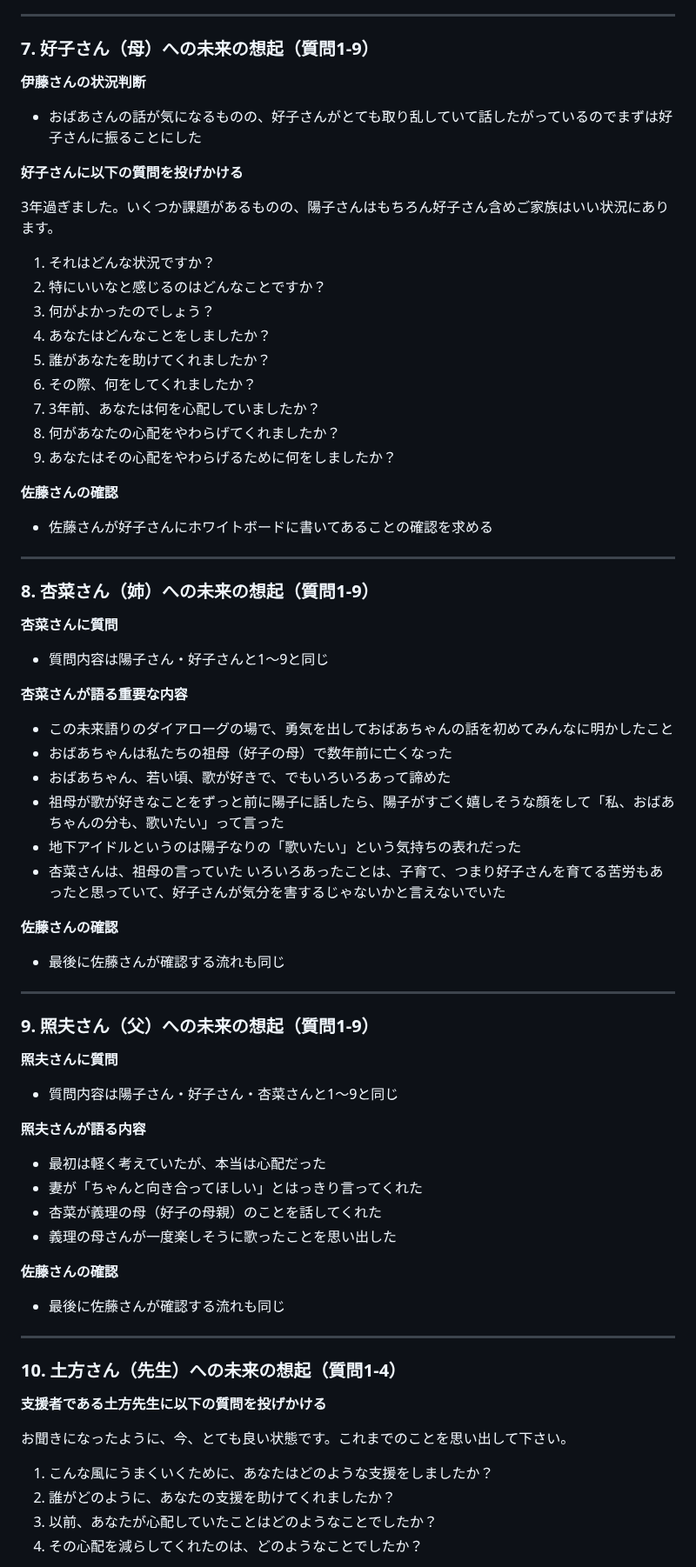
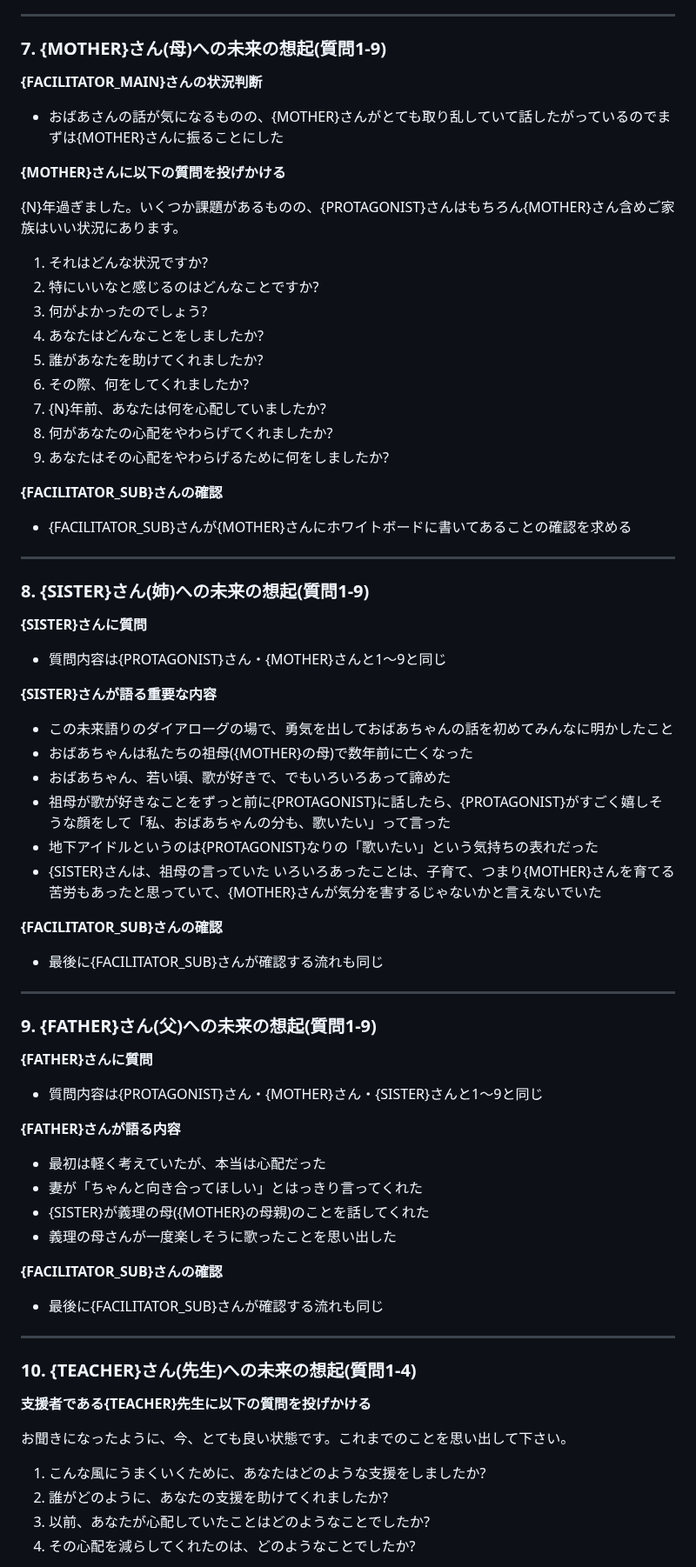
Before and after one commit to warumonogakari/warumono, a Markdown page: prompts/prompt_AnticipationDialogue.md, the part around one of its changes. Shown at 87% size. GitHub-like rendering.

```diff
--- a/prompts/prompt_AnticipationDialogue.md
+++ b/prompts/prompt_AnticipationDialogue.md
@@ -190,72 +213,72 @@ https://note.com/yuichi___/n/n31b36d08c555
 
 ---
 
-### 7. 好子さん（母）への未来の想起（質問1-9）
+### 7. {MOTHER}さん(母)への未来の想起(質問1-9)
 
-**伊藤さんの状況判断**
-- おばあさんの話が気になるものの、好子さんがとても取り乱していて話したがっているのでまずは好子さんに振ることにした
+**{FACILITATOR_MAIN}さんの状況判断**
+- おばあさんの話が気になるものの、{MOTHER}さんがとても取り乱していて話したがっているのでまずは{MOTHER}さんに振ることにした
 
-**好子さんに以下の質問を投げかける**
+**{MOTHER}さんに以下の質問を投げかける**
 
-3年過ぎました。いくつか課題があるものの、陽子さんはもちろん好子さん含めご家族はいい状況にあります。
+{N}年過ぎました。いくつか課題があるものの、{PROTAGONIST}さんはもちろん{MOTHER}さん含めご家族はいい状況にあります。
 
-1. それはどんな状況ですか？
-2. 特にいいなと感じるのはどんなことですか？
-3. 何がよかったのでしょう？
-4. あなたはどんなことをしましたか？
-5. 誰があなたを助けてくれましたか？
-6. その際、何をしてくれましたか？
-7. 3年前、あなたは何を心配していましたか？
-8. 何があなたの心配をやわらげてくれましたか？
-9. あなたはその心配をやわらげるために何をしましたか？
+1. それはどんな状況ですか?
+2. 特にいいなと感じるのはどんなことですか?
+3. 何がよかったのでしょう?
+4. あなたはどんなことをしましたか?
+5. 誰があなたを助けてくれましたか?
+6. その際、何をしてくれましたか?
+7. {N}年前、あなたは何を心配していましたか?
+8. 何があなたの心配をやわらげてくれましたか?
+9. あなたはその心配をやわらげるために何をしましたか?
 
-**佐藤さんの確認**
-- 佐藤さんが好子さんにホワイトボードに書いてあることの確認を求める
+**{FACILITATOR_SUB}さんの確認**
+- {FACILITATOR_SUB}さんが{MOTHER}さんにホワイトボードに書いてあることの確認を求める
 
 ---
 
-### 8. 杏菜さん（姉）への未来の想起（質問1-9）
+### 8. {SISTER}さん(姉)への未来の想起(質問1-9)
 
-**杏菜さんに質問**
-- 質問内容は陽子さん・好子さんと1〜9と同じ
+**{SISTER}さんに質問**
+- 質問内容は{PROTAGONIST}さん・{MOTHER}さんと1〜9と同じ
 
-**杏菜さんが語る重要な内容**
+**{SISTER}さんが語る重要な内容**
 - この未来語りのダイアローグの場で、勇気を出しておばあちゃんの話を初めてみんなに明かしたこと
-- おばあちゃんは私たちの祖母（好子の母）で数年前に亡くなった
+- おばあちゃんは私たちの祖母({MOTHER}の母)で数年前に亡くなった
 - おばあちゃん、若い頃、歌が好きで、でもいろいろあって諦めた
-- 祖母が歌が好きなことをずっと前に陽子に話したら、陽子がすごく嬉しそうな顔をして「私、おばあちゃんの分も、歌いたい」って言った
-- 地下アイドルというのは陽子なりの「歌いたい」という気持ちの表れだった
-- 杏菜さんは、祖母の言っていた いろいろあったことは、子育て、つまり好子さんを育てる苦労もあったと思っていて、好子さんが気分を害するじゃないかと言えないでいた
+- 祖母が歌が好きなことをずっと前に{PROTAGONIST}に話したら、{PROTAGONIST}がすごく嬉しそうな顔をして「私、おばあちゃんの分も、歌いたい」って言った
+- 地下アイドルというのは{PROTAGONIST}なりの「歌いたい」という気持ちの表れだった
+- {SISTER}さんは、祖母の言っていた いろいろあったことは、子育て、つまり{MOTHER}さんを育てる苦労もあったと思っていて、{MOTHER}さんが気分を害するじゃないかと言えないでいた
 
-**佐藤さんの確認**
-- 最後に佐藤さんが確認する流れも同じ
+**{FACILITATOR_SUB}さんの確認**
+- 最後に{FACILITATOR_SUB}さんが確認する流れも同じ
 
 ---
 
-### 9. 照夫さん（父）への未来の想起（質問1-9）
+### 9. {FATHER}さん(父)への未来の想起(質問1-9)
 
-**照夫さんに質問**
-- 質問内容は陽子さん・好子さん・杏菜さんと1〜9と同じ
+**{FATHER}さんに質問**
+- 質問内容は{PROTAGONIST}さん・{MOTHER}さん・{SISTER}さんと1〜9と同じ
 
-**照夫さんが語る内容**
+**{FATHER}さんが語る内容**
 - 最初は軽く考えていたが、本当は心配だった
 - 妻が「ちゃんと向き合ってほしい」とはっきり言ってくれた
-- 杏菜が義理の母（好子の母親）のことを話してくれた
+- {SISTER}が義理の母({MOTHER}の母親)のことを話してくれた
 - 義理の母さんが一度楽しそうに歌ったことを思い出した
 
-**佐藤さんの確認**
-- 最後に佐藤さんが確認する流れも同じ
+**{FACILITATOR_SUB}さんの確認**
+- 最後に{FACILITATOR_SUB}さんが確認する流れも同じ
 
 ---
 
-### 10. 土方さん（先生）への未来の想起（質問1-4）
+### 10. {TEACHER}さん(先生)への未来の想起(質問1-4)
 
-**支援者である土方先生に以下の質問を投げかける**
+**支援者である{TEACHER}先生に以下の質問を投げかける**
 
 お聞きになったように、今、とても良い状態です。これまでのことを思い出して下さい。
 
-1. こんな風にうまくいくために、あなたはどのような支援をしましたか？
-2. 誰がどのように、あなたの支援を助けてくれましたか？
-3. 以前、あなたが心配していたことはどのようなことでしたか？
-4. その心配を減らしてくれたのは、どのようなことでしたか？
+1. こんな風にうまくいくために、あなたはどのような支援をしましたか?
+2. 誰がどのように、あなたの支援を助けてくれましたか?
+3. 以前、あなたが心配していたことはどのようなことでしたか?
+4. その心配を減らしてくれたのは、どのようなことでしたか?
 
```
Also changed, not shown: other parts of prompts/prompt_AnticipationDialogue.md (+155 -132 lines).
